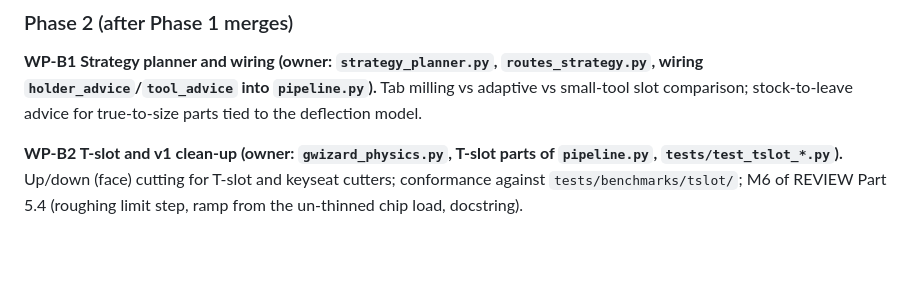
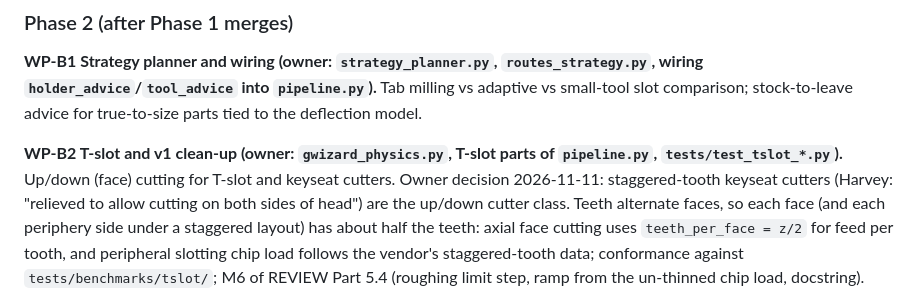
Before and after one commit to OffworldGear/ToolWiz-engine, a Markdown page: docs/V3_IMPLEMENTATION_PLAN.md, the part around the change. GitHub-like rendering; blank space fills up the shorter version.

Commit message:
Plan: staggered-tooth keyseat cutters are the up/down cutter class
Co-Authored-By: Claude Opus 5.5 <noreply@anthropic.com>
Claude-Session: https://claude.ai/code/session_01Xpug32ECRa6dnjrtNjCdCp

```diff
--- a/docs/V3_IMPLEMENTATION_PLAN.md
+++ b/docs/V3_IMPLEMENTATION_PLAN.md
@@ -153,7 +153,11 @@ any slotting data useful for tab milling. Same schema and citation rules.
 comparison; stock-to-leave advice for true-to-size parts tied to the deflection model.
 
 **WP-B2 T-slot and v1 clean-up (owner: `gwizard_physics.py`, T-slot parts of `pipeline.py`,
-`tests/test_tslot_*.py`).** Up/down (face) cutting for T-slot and keyseat cutters; conformance
+`tests/test_tslot_*.py`).** Up/down (face) cutting for T-slot and keyseat cutters. Owner decision
+2026-11-11: staggered-tooth keyseat cutters (Harvey: "relieved to allow cutting on both sides of
+head") are the up/down cutter class. Teeth alternate faces, so each face (and each periphery side
+under a staggered layout) has about half the teeth: axial face cutting uses `teeth_per_face = z/2`
+for feed per tooth, and peripheral slotting chip load follows the vendor's staggered-tooth data; conformance
 against `tests/benchmarks/tslot/`; M6 of REVIEW Part 5.4 (roughing limit step, ramp from the
 un-thinned chip load, docstring).
 
```
